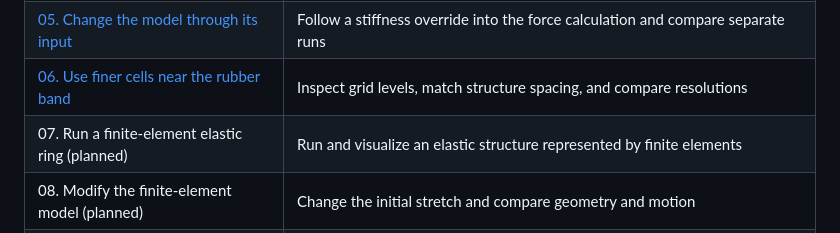
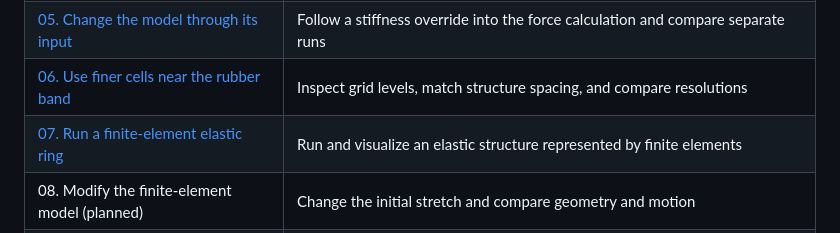
Before and after one commit to BarrettLabCofC/IBAMR_Tutorial, a Markdown page: tutorial/README.md, the part around the change. GitHub-like rendering.

```diff
--- a/tutorial/README.md
+++ b/tutorial/README.md
@@ -11,7 +11,7 @@ Follow the tutorials in order. Each tutorial explains a software task, guides yo
 | [04. Put an elastic rubber band in the fluid](04-elastic-loop.md) | Run the rubber band, inspect its structure files, and synchronize fluid and structure plots |
 | [05. Change the model through its input](05-input-change.md) | Follow a stiffness override into the force calculation and compare separate runs |
 | [06. Use finer cells near the rubber band](06-refinement.md) | Inspect grid levels, match structure spacing, and compare resolutions |
-| 07. Run a finite-element elastic ring (planned) | Run and visualize an elastic structure represented by finite elements |
+| [07. Run a finite-element elastic ring](07-finite-element-ring.md) | Run and visualize an elastic structure represented by finite elements |
 | 08. Modify the finite-element model (planned) | Change the initial stretch and compare geometry and motion |
 | [09. Hold a cylinder in a flow](09-target-forces-and-boundaries.md) | Use target forces, follow physical boundary conditions, and explore consistent units and Reynolds number |
 | 10. Create a named application (planned) | Organize a personal rubber-band application and its build target |
```
Also changed, not shown: README.md (+2 -2 lines), tutorial/07-finite-element-ring.md (added, +401 -0 lines), tutorial/figures/F07-notes.md (added, +14 -0 lines), tutorial/figures/F07-initial.png (added), tutorial/figures/F07-later.png (added), 5 other files.
